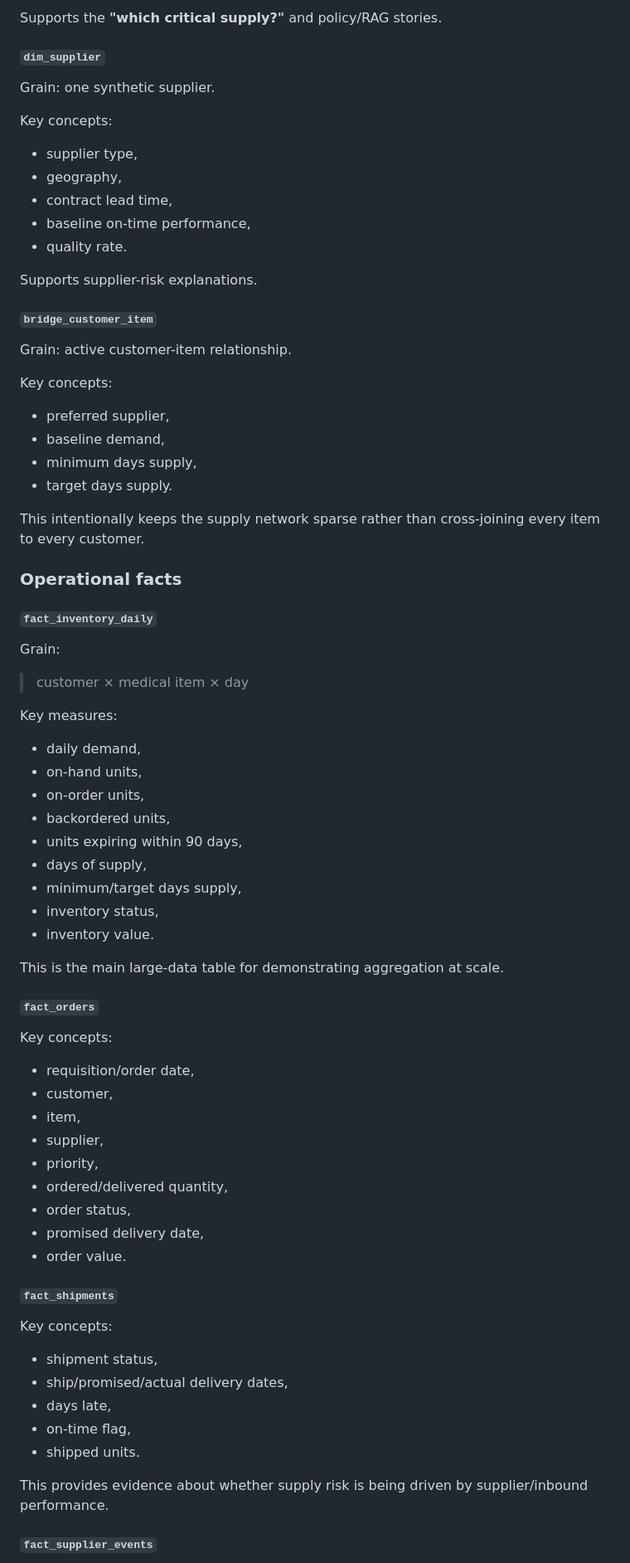
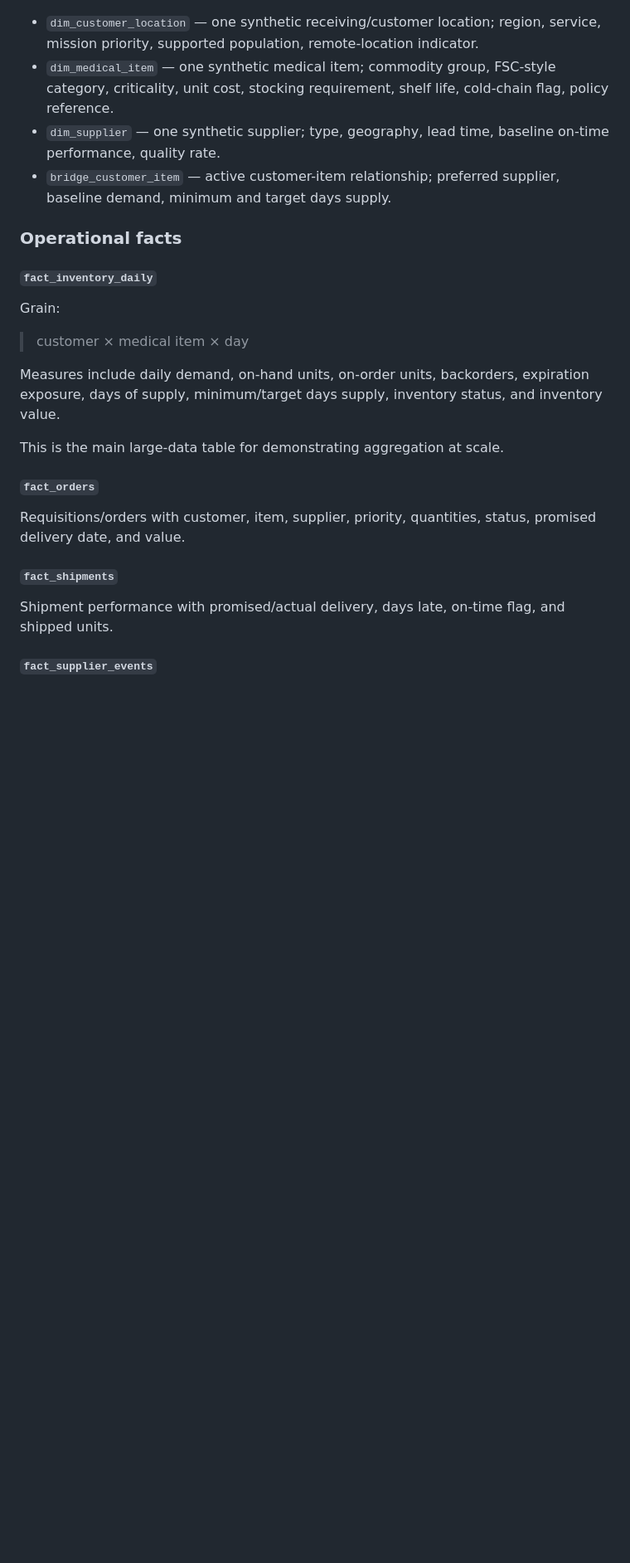
Before and after one commit to lucastorlay15/dla-medical-supply-readiness-agent, a Markdown page: PROJECT_PLAN.md, the part around one of its changes. Shown at 83% size. Drawn GitHub-style; blank space fills up the shorter version.

```diff
--- a/PROJECT_PLAN.md
+++ b/PROJECT_PLAN.md
@@ -415,31 +291,7 @@ Key concepts:
-Supports the **"which critical supply?"** and policy/RAG stories.
-
-#### `dim_supplier`
-
-Grain: one synthetic supplier.
-
-Key concepts:
-
-- supplier type,
-- geography,
-- contract lead time,
-- baseline on-time performance,
-- quality rate.
-
-Supports supplier-risk explanations.
-
-#### `bridge_customer_item`
-
-Grain: active customer-item relationship.
-
-Key concepts:
-
-- preferred supplier,
-- baseline demand,
-- minimum days supply,
-- target days supply.
-
-This intentionally keeps the supply network sparse rather than cross-joining every item to every customer.
+- `dim_customer_location` — one synthetic receiving/customer location; region, service, mission priority, supported population, remote-location indicator.
+- `dim_medical_item` — one synthetic medical item; commodity group, FSC-style category, criticality, unit cost, stocking requirement, shelf life, cold-chain flag, policy reference.
+- `dim_supplier` — one synthetic supplier; type, geography, lead time, baseline on-time performance, quality rate.
+- `bridge_customer_item` — active customer-item relationship; preferred supplier, baseline demand, minimum and target days supply.
 
 ### Operational facts
 
@@ -449,45 +301,17 @@ Grain:
 
 > customer × medical item × day
 
-Key measures:
-
-- daily demand,
-- on-hand units,
-- on-order units,
-- backordered units,
-- units expiring within 90 days,
-- days of supply,
-- minimum/target days supply,
-- inventory status,
-- inventory value.
+Measures include daily demand, on-hand units, on-order units, backorders, expiration exposure, days of supply, minimum/target days supply, inventory status, and inventory value.
 
 This is the main large-data table for demonstrating aggregation at scale.
 
 #### `fact_orders`
 
-Key concepts:
-
-- requisition/order date,
-- customer,
-- item,
-- supplier,
-- priority,
-- ordered/delivered quantity,
-- order status,
-- promised delivery date,
-- order value.
+Requisitions/orders with customer, item, supplier, priority, quantities, status, promised delivery date, and value.
 
 #### `fact_shipments`
 
-Key concepts:
-
-- shipment status,
-- ship/promised/actual delivery dates,
-- days late,
-- on-time flag,
-- shipped units.
-
-This provides evidence about whether supply risk is being driven by supplier/inbound performance.
+Shipment performance with promised/actual delivery, days late, on-time flag, and shipped units.
 
 #### `fact_supplier_events`
 
```
Also changed, not shown: other parts of PROJECT_PLAN.md (+77 -253 lines).
